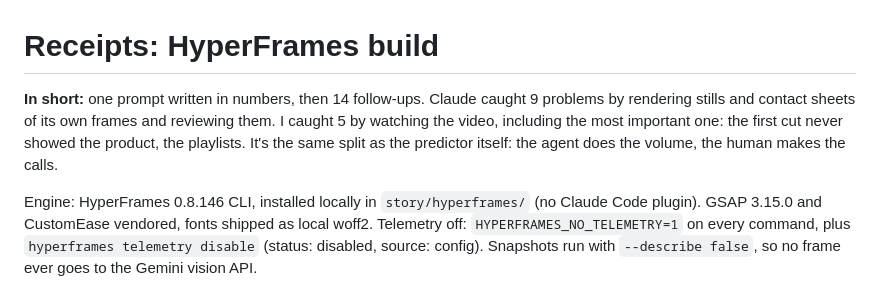
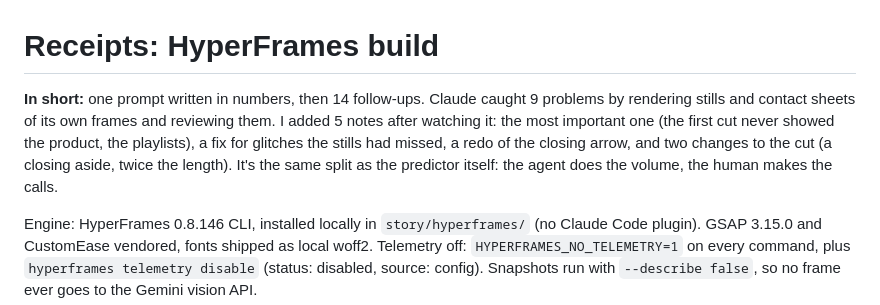
Before and after one commit to mmilei/setlist-predictor, a Markdown page: story/hyperframes/RECEIPTS.md, the part around the change. Rendered like a GitHub page.

```diff
--- a/story/hyperframes/RECEIPTS.md
+++ b/story/hyperframes/RECEIPTS.md
@@ -1,6 +1,6 @@
 # Receipts: HyperFrames build
 
-**In short:** one prompt written in numbers, then 14 follow-ups. Claude caught 9 problems by rendering stills and contact sheets of its own frames and reviewing them. I caught 5 by watching the video, including the most important one: the first cut never showed the product, the playlists. It's the same split as the predictor itself: the agent does the volume, the human makes the calls.
+**In short:** one prompt written in numbers, then 14 follow-ups. Claude caught 9 problems by rendering stills and contact sheets of its own frames and reviewing them. I added 5 notes after watching it: the most important one (the first cut never showed the product, the playlists), a fix for glitches the stills had missed, a redo of the closing arrow, and two changes to the cut (a closing aside, twice the length). It's the same split as the predictor itself: the agent does the volume, the human makes the calls.
 
 Engine: HyperFrames 0.8.146 CLI, installed locally in `story/hyperframes/` (no Claude Code plugin). GSAP 3.15.0 and CustomEase vendored, fonts shipped as local woff2. Telemetry off: `HYPERFRAMES_NO_TELEMETRY=1` on every command, plus `hyperframes telemetry disable` (status: disabled, source: config). Snapshots run with `--describe false`, so no frame ever goes to the Gemini vision API.
 
```
Also changed, not shown: story/PROMPT.md (+1 -1 lines).
